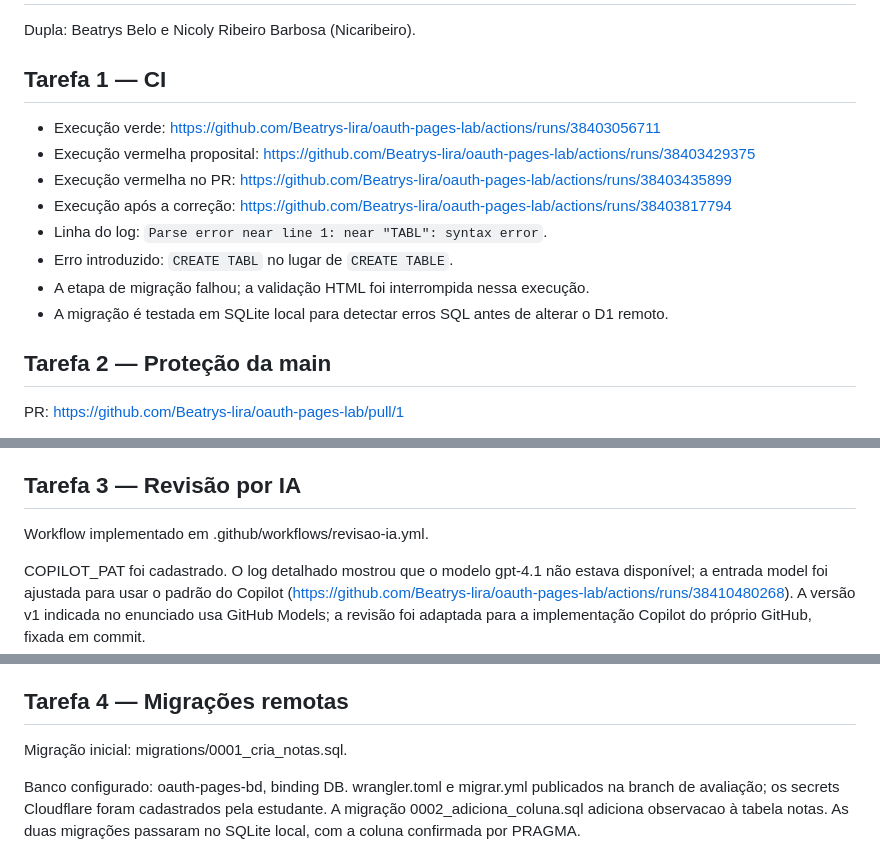
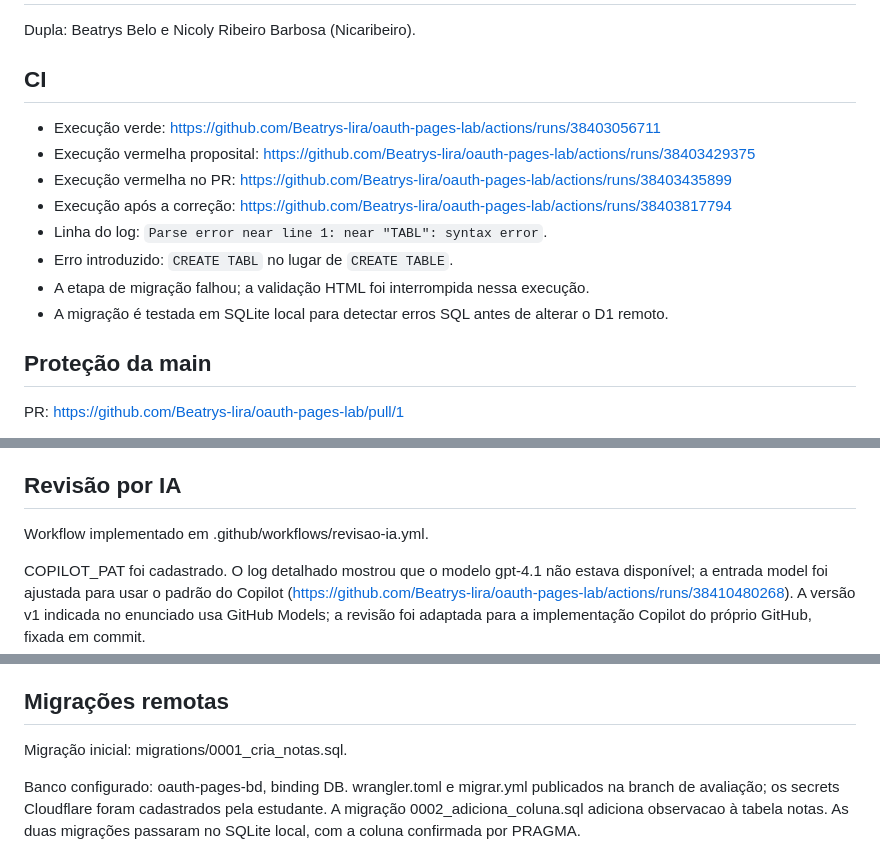
Before and after one commit to Beatrys-lira/oauth-pages-lab, a Markdown page: AVALIACAO.md, 3 parts joined by grey strips. GitHub-like rendering.

Commit message:
Atualizando AVALIACAO.md

```diff
--- a/AVALIACAO.md
+++ b/AVALIACAO.md
@@ -2,7 +2,7 @@
 
 Dupla: Beatrys Belo e Nicoly Ribeiro Barbosa (Nicaribeiro).
 
-## Tarefa 1 — CI
+##  CI
 
 - Execução verde: https://github.com/Beatrys-lira/oauth-pages-lab/actions/runs/38403056711
 - Execução vermelha proposital: https://github.com/Beatrys-lira/oauth-pages-lab/actions/runs/38403429375
@@ -13,7 +13,7 @@ Dupla: Beatrys Belo e Nicoly Ribeiro Barbosa (Nicaribeiro).
 - A etapa de migração falhou; a validação HTML foi interrompida nessa execução.
 - A migração é testada em SQLite local para detectar erros SQL antes de alterar o D1 remoto.
 
-## Tarefa 2 — Proteção da main
+## Proteção da main
 
 PR: https://github.com/Beatrys-lira/oauth-pages-lab/pull/1
 
@@ -27,7 +27,7 @@ A main está protegida com o check verificar obrigatório para todos. O PR #1 fi
 - CI final do PR: https://github.com/Beatrys-lira/oauth-pages-lab/actions/runs/38412162543
 - Revisão final do PR: https://github.com/Beatrys-lira/oauth-pages-lab/actions/runs/38412162179
 
-## Tarefa 3 — Revisão por IA
+## Revisão por IA
 
 Workflow implementado em .github/workflows/revisao-ia.yml.
 
@@ -43,7 +43,7 @@ Crítica: a IA afirmou que model vazio poderia impedir a revisão. Isso é incor
 - Linha do log: `GraphQL: Resource not accessible by integration (addComment)`.
 - A permissão foi restaurada após o teste.
 
-## Tarefa 4 — Migrações remotas
+## Migrações remotas
 
 Migração inicial: migrations/0001_cria_notas.sql.
 
```
